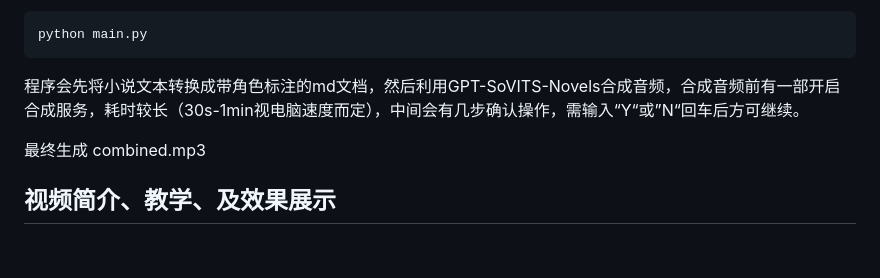
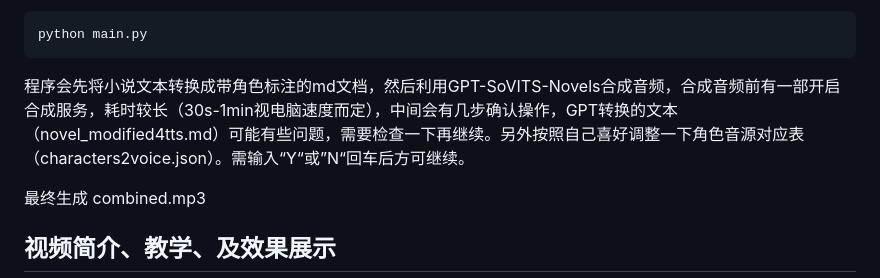
Before and after one commit to lrxwisdom001/GPT-SoVITS-Novels, a Markdown page: README.md, the part around the change. GitHub-like rendering; blank space fills up the shorter version.

````diff
--- a/README.md
+++ b/README.md
@@ -70,7 +70,7 @@ cd ../../..
  ```bash
 python main.py
   ```
-程序会先将小说文本转换成带角色标注的md文档，然后利用GPT-SoVITS-Novels合成音频，合成音频前有一部开启合成服务，耗时较长（30s-1min视电脑速度而定），中间会有几步确认操作，需输入“Y“或”N“回车后方可继续。
+程序会先将小说文本转换成带角色标注的md文档，然后利用GPT-SoVITS-Novels合成音频，合成音频前有一部开启合成服务，耗时较长（30s-1min视电脑速度而定），中间会有几步确认操作，GPT转换的文本（novel_modified4tts.md）可能有些问题，需要检查一下再继续。另外按照自己喜好调整一下角色音源对应表（characters2voice.json）。需输入“Y“或”N“回车后方可继续。
 
 最终生成 combined.mp3
 
````
